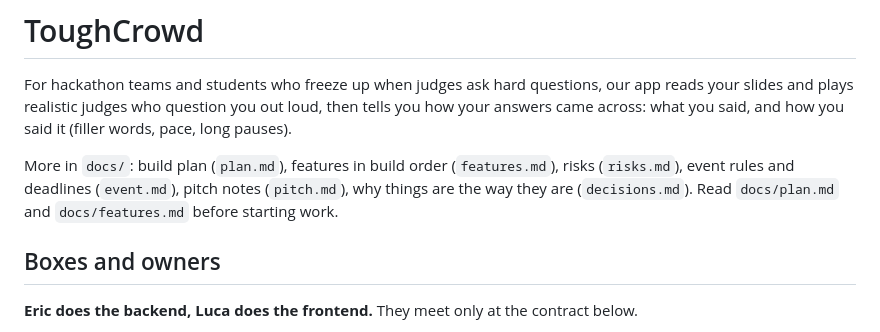
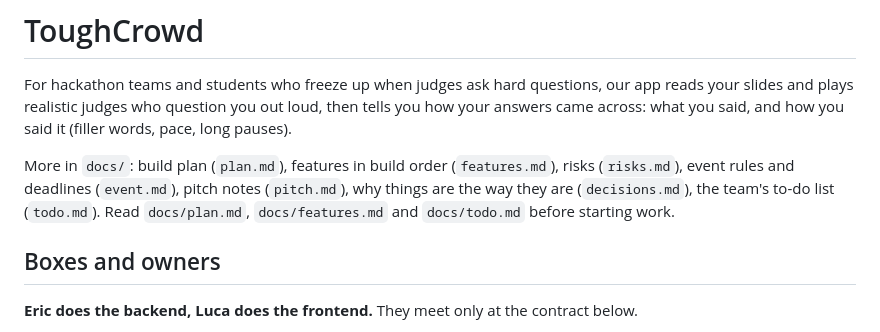
Before and after one commit to eric-30/stormhacks-app, a Markdown page: CLAUDE.md, the part around the change. GitHub-like rendering.

Commit message:
Add the team's to-do list, and point CLAUDE.md at it
Co-Authored-By: Claude Opus 5.5 <noreply@anthropic.com>

```diff
--- a/CLAUDE.md
+++ b/CLAUDE.md
@@ -7,8 +7,8 @@ long pauses).
 
 More in `docs/`: build plan (`plan.md`), features in build order (`features.md`), risks
 (`risks.md`), event rules and deadlines (`event.md`), pitch notes (`pitch.md`), why
-things are the way they are (`decisions.md`). Read `docs/plan.md` and
-`docs/features.md` before starting work.
+things are the way they are (`decisions.md`), the team's to-do list (`todo.md`). Read
+`docs/plan.md`, `docs/features.md` and `docs/todo.md` before starting work.
 
 ## Boxes and owners
 
```
Also changed, not shown: docs/todo.md (added, +68 -0 lines).
